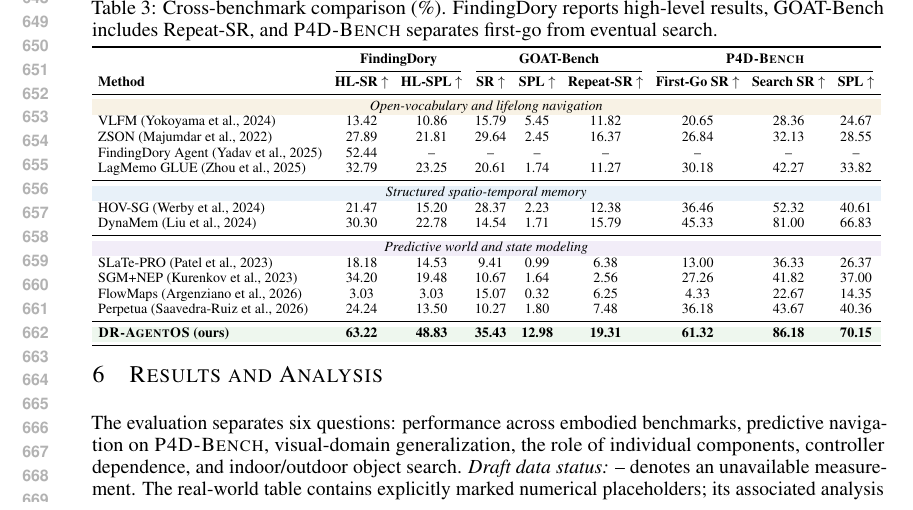
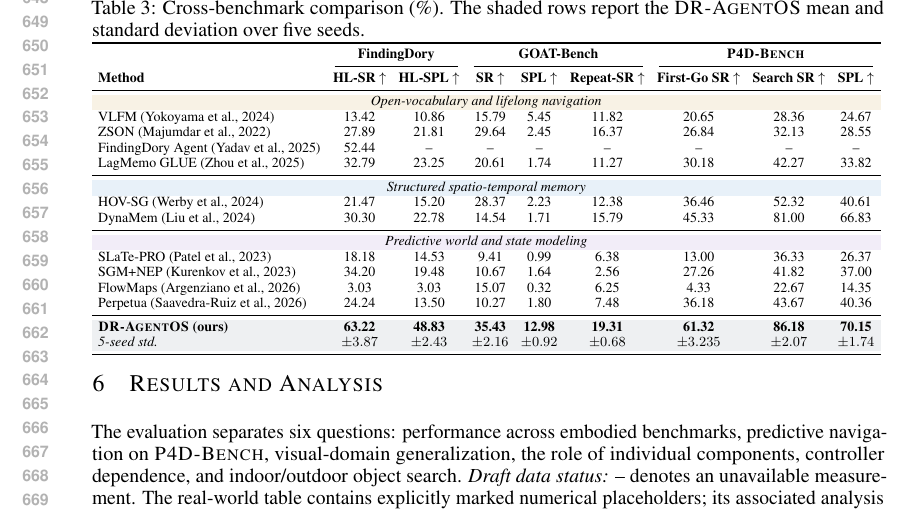
Before and after one commit to fengnian123/DR-AgentOS, a LaTeX paper (main.tex, which reads sections/results.tex): part of page 13 of 24, cut at the place of the change. Compiled offline with pdfLaTeX.

Commit message:
Add five-seed deviations and unify ours styling

```diff
--- a/main.tex
+++ b/main.tex
@@ -31,7 +31,7 @@
 \newcommand{\dragentos}{\textsc{DR-AgentOS}}
 \newcommand{\na}{--}
 \definecolor{tblheader}{RGB}{233,238,245}
-\definecolor{tblours}{RGB}{238,247,238}
+\definecolor{tblours}{RGB}{238,240,242}
 \definecolor{tblreported}{RGB}{244,246,250}
 \definecolor{tblnav}{RGB}{248,242,229}
 \definecolor{tblmemory}{RGB}{232,241,249}
--- a/sections/results.tex
+++ b/sections/results.tex
@@ -14,9 +14,8 @@ is provisional and must be recomputed from robot outcomes before submission.
 \subsection{Comparison across Embodied Benchmarks}
 
 \begin{table*}[t]
-\caption{Cross-benchmark comparison (\%). FindingDory reports high-level
-results, GOAT-Bench includes Repeat-SR, and \pfdbench{} separates first-go from
-eventual search.}
+\caption{Cross-benchmark comparison (\%). The shaded rows report the
+\dragentos{} mean and standard deviation over five seeds.}
 \label{tab:crossbench}
 \centering
 \footnotesize
@@ -52,6 +51,8 @@ Perpetua \citep{saavedraruiz2026predictivegraphs} & 24.24 & 13.50 & 10.27 & 1.80
 \rowcolor{tblours}\textbf{\dragentos{} (ours)} & \textbf{63.22} & \textbf{48.83} &
 \textbf{35.43} & \textbf{12.98} & \textbf{19.31} & \textbf{61.32} &
 \textbf{86.18} & \textbf{70.15}\\
+\rowcolor{tblours}\emph{5-seed std.} & $\pm 3.87$ & $\pm 2.43$ & $\pm 2.16$ &
+$\pm 0.92$ & $\pm 0.68$ & $\pm 3.235$ & $\pm 2.07$ & $\pm 1.74$\\
 \bottomrule
 \end{tabular}
 }
```
Also changed, not shown: sections/results.tex (2 more changed lines), 1 other file.
